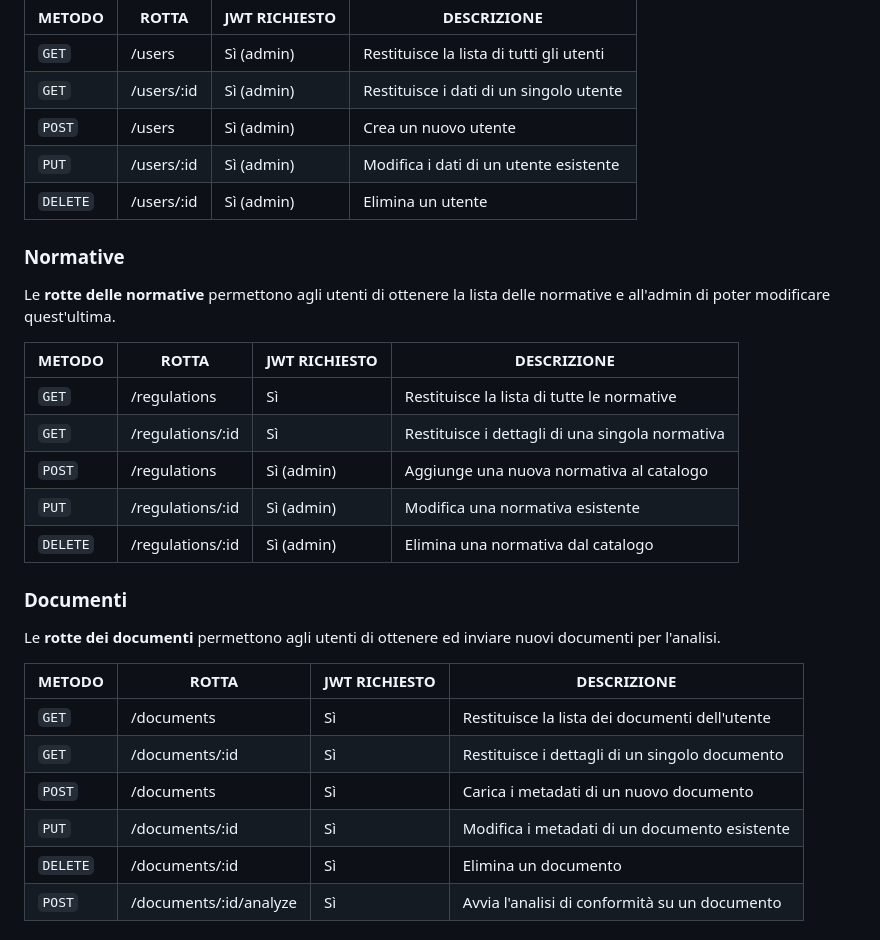
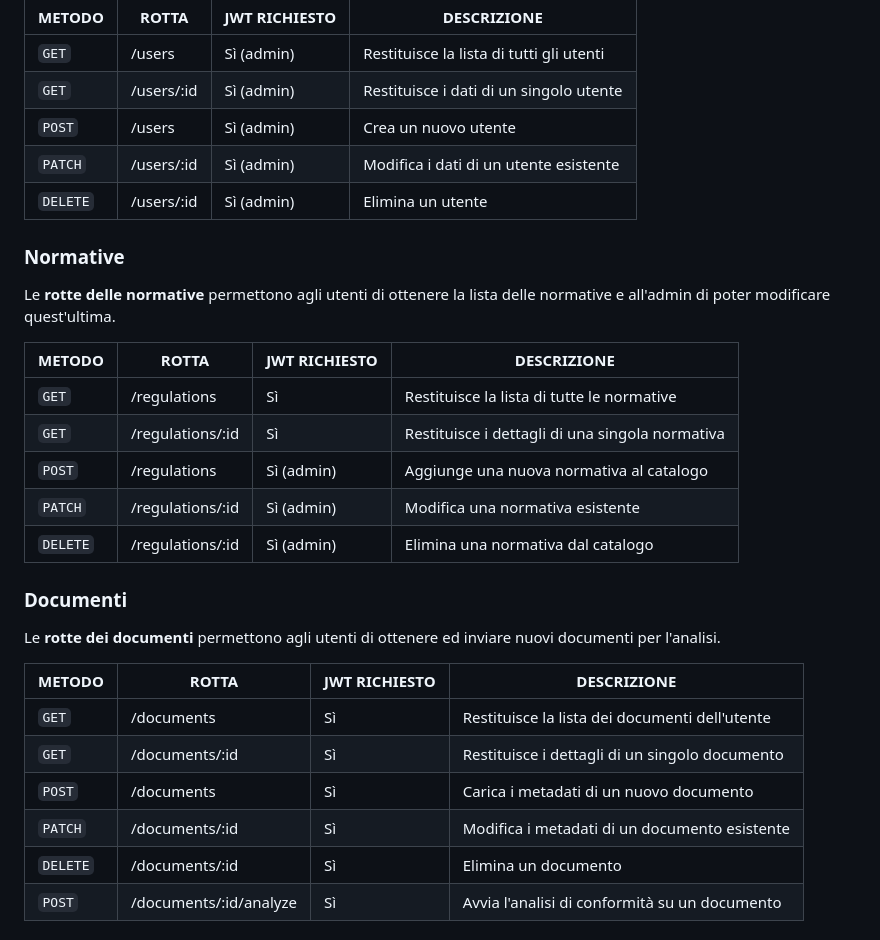
Before and after one commit to zDarius21/Programmazione_Avanzata, a Markdown page: README.md, the part around the change. Rendered like a GitHub page.

Commit message:
Modifica tipologia chiamata in PATCH nel ReadME

```diff
--- a/README.md
+++ b/README.md
@@ -32,7 +32,7 @@ Le **rotte relative agli utenti** permettono all'**admin** di effettuare operazi
 | `GET` | /users | Sì (admin) | Restituisce la lista di tutti gli utenti |
 | `GET` | /users/:id | Sì (admin) | Restituisce i dati di un singolo utente |
 | `POST` | /users | Sì (admin) | Crea un nuovo utente |
-| `PUT` | /users/:id | Sì (admin) | Modifica i dati di un utente esistente |
+| `PATCH` | /users/:id | Sì (admin) | Modifica i dati di un utente esistente |
 | `DELETE` | /users/:id | Sì (admin) | Elimina un utente |
 
 ### Normative
@@ -44,7 +44,7 @@ Le **rotte delle normative** permettono agli utenti di ottenere la lista delle n
 | `GET` | /regulations | Sì | Restituisce la lista di tutte le normative |
 | `GET` | /regulations/:id | Sì | Restituisce i dettagli di una singola normativa |
 | `POST` | /regulations | Sì (admin) | Aggiunge una nuova normativa al catalogo |
-| `PUT` | /regulations/:id | Sì (admin) | Modifica una normativa esistente |
+| `PATCH` | /regulations/:id | Sì (admin) | Modifica una normativa esistente |
 | `DELETE` | /regulations/:id | Sì (admin) | Elimina una normativa dal catalogo |
 
 ### Documenti
@@ -56,7 +56,7 @@ Le **rotte dei documenti** permettono agli utenti di ottenere ed inviare nuovi d
 | `GET` | /documents | Sì | Restituisce la lista dei documenti dell'utente |
 | `GET` | /documents/:id | Sì | Restituisce i dettagli di un singolo documento |
 | `POST` | /documents | Sì | Carica i metadati di un nuovo documento |
-| `PUT` | /documents/:id | Sì | Modifica i metadati di un documento esistente |
+| `PATCH` | /documents/:id | Sì | Modifica i metadati di un documento esistente |
 | `DELETE` | /documents/:id | Sì | Elimina un documento |
 | `POST` | /documents/:id/analyze | Sì | Avvia l'analisi di conformità su un documento |
 
```
